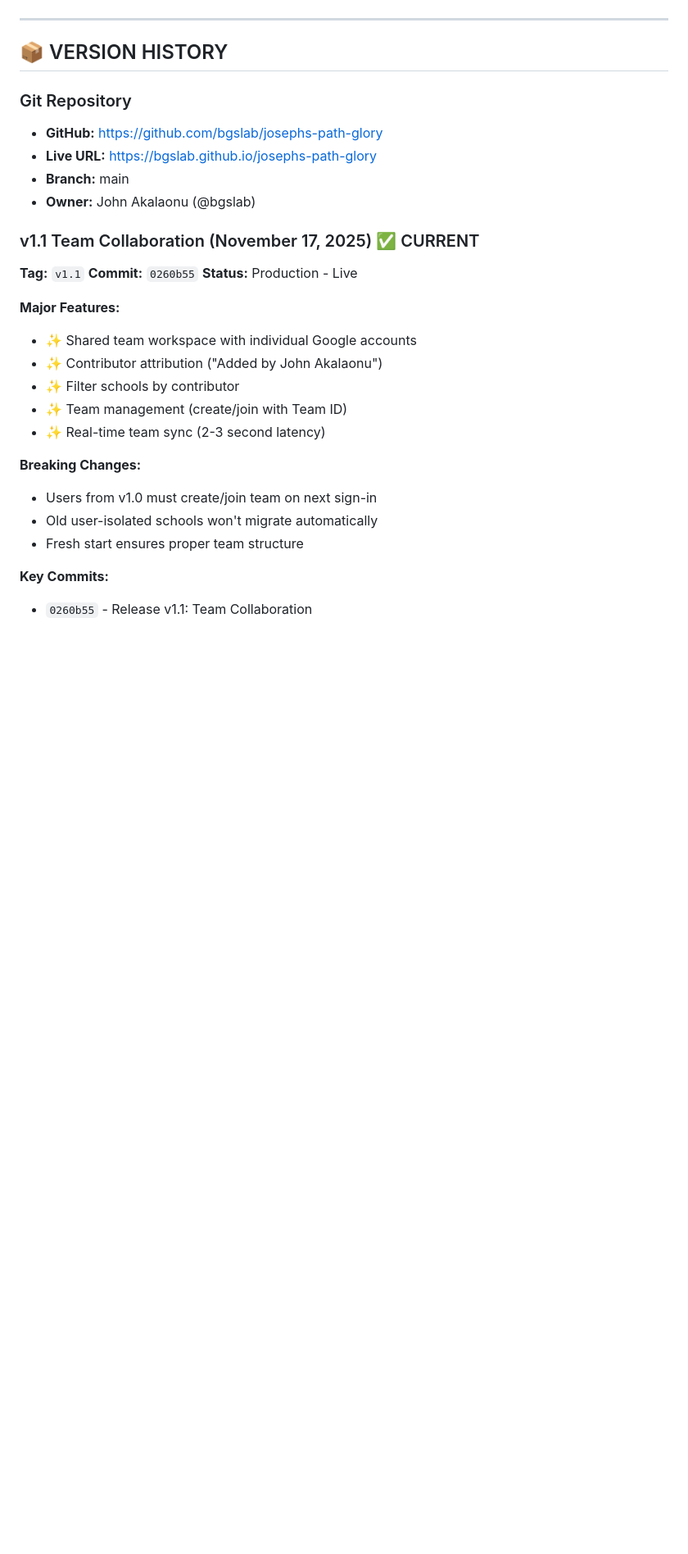
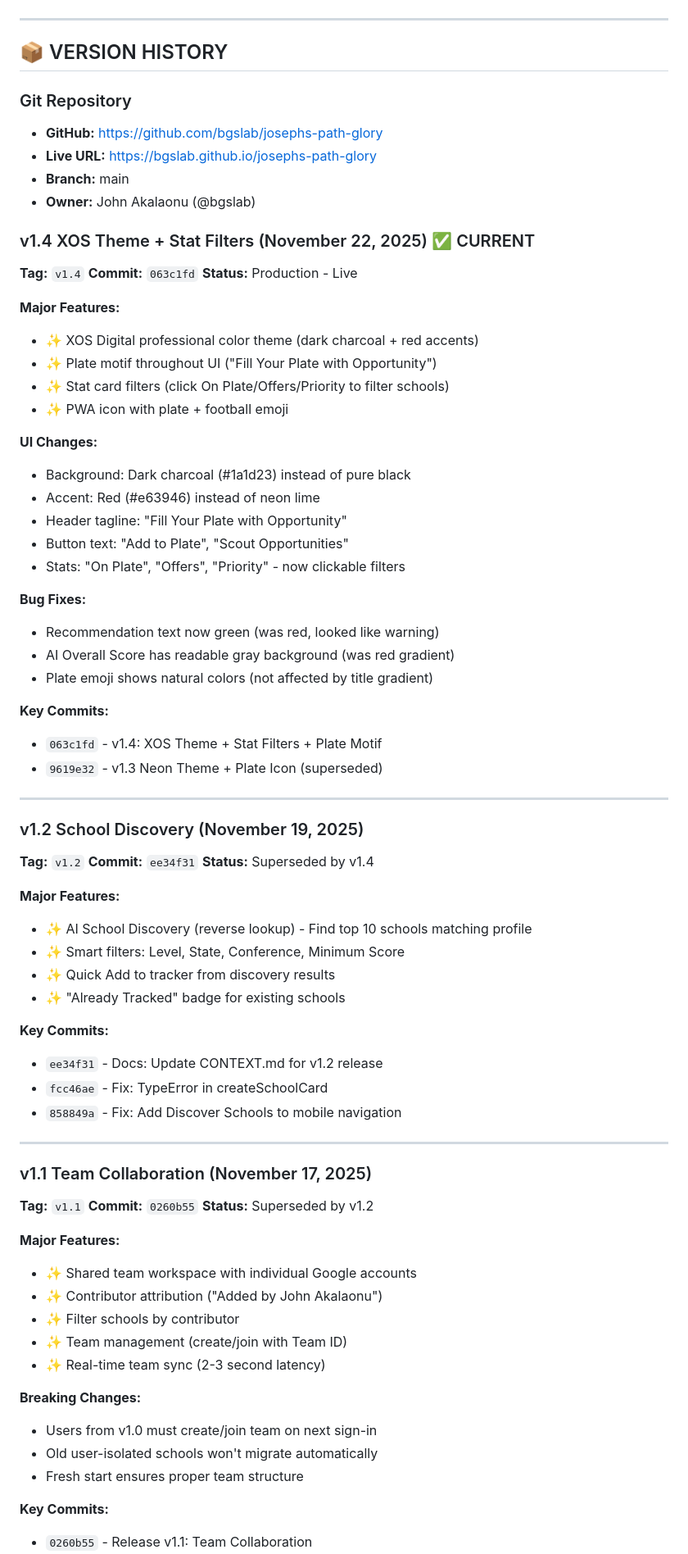
Before and after one commit to bgslab/josephs-path-glory, a Markdown page: CONTEXT.md, the part around one of its changes. Shown at 82% size. Drawn GitHub-style; blank space fills up the shorter version.

```diff
--- a/CONTEXT.md
+++ b/CONTEXT.md
@@ -374,10 +374,57 @@ App.UI            // Lines 2669-3696 - View management & rendering
 - **Branch:** main
 - **Owner:** John Akalaonu (@bgslab)
 
-### v1.1 Team Collaboration (November 17, 2025) ✅ CURRENT
+### v1.4 XOS Theme + Stat Filters (November 22, 2025) ✅ CURRENT
+**Tag:** `v1.4`
+**Commit:** `063c1fd`
+**Status:** Production - Live
+
+**Major Features:**
+- ✨ XOS Digital professional color theme (dark charcoal + red accents)
+- ✨ Plate motif throughout UI ("Fill Your Plate with Opportunity")
+- ✨ Stat card filters (click On Plate/Offers/Priority to filter schools)
+- ✨ PWA icon with plate + football emoji
+
+**UI Changes:**
+- Background: Dark charcoal (#1a1d23) instead of pure black
+- Accent: Red (#e63946) instead of neon lime
+- Header tagline: "Fill Your Plate with Opportunity"
+- Button text: "Add to Plate", "Scout Opportunities"
+- Stats: "On Plate", "Offers", "Priority" - now clickable filters
+
+**Bug Fixes:**
+- Recommendation text now green (was red, looked like warning)
+- AI Overall Score has readable gray background (was red gradient)
+- Plate emoji shows natural colors (not affected by title gradient)
+
+**Key Commits:**
+- `063c1fd` - v1.4: XOS Theme + Stat Filters + Plate Motif
+- `9619e32` - v1.3 Neon Theme + Plate Icon (superseded)
+
+---
+
+### v1.2 School Discovery (November 19, 2025)
+**Tag:** `v1.2`
+**Commit:** `ee34f31`
+**Status:** Superseded by v1.4
+
+**Major Features:**
+- ✨ AI School Discovery (reverse lookup) - Find top 10 schools matching profile
+- ✨ Smart filters: Level, State, Conference, Minimum Score
+- ✨ Quick Add to tracker from discovery results
+- ✨ "Already Tracked" badge for existing schools
+
+**Key Commits:**
+- `ee34f31` - Docs: Update CONTEXT.md for v1.2 release
+- `fcc46ae` - Fix: TypeError in createSchoolCard
+- `858849a` - Fix: Add Discover Schools to mobile navigation
+
+---
+
+### v1.1 Team Collaboration (November 17, 2025)
 **Tag:** `v1.1`
 **Commit:** `0260b55`
-**Status:** Production - Live
+**Status:** Superseded by v1.2
 
 **Major Features:**
 - ✨ Shared team workspace with individual Google accounts
```
Also changed, not shown: other parts of CONTEXT.md (+47 -18 lines).
